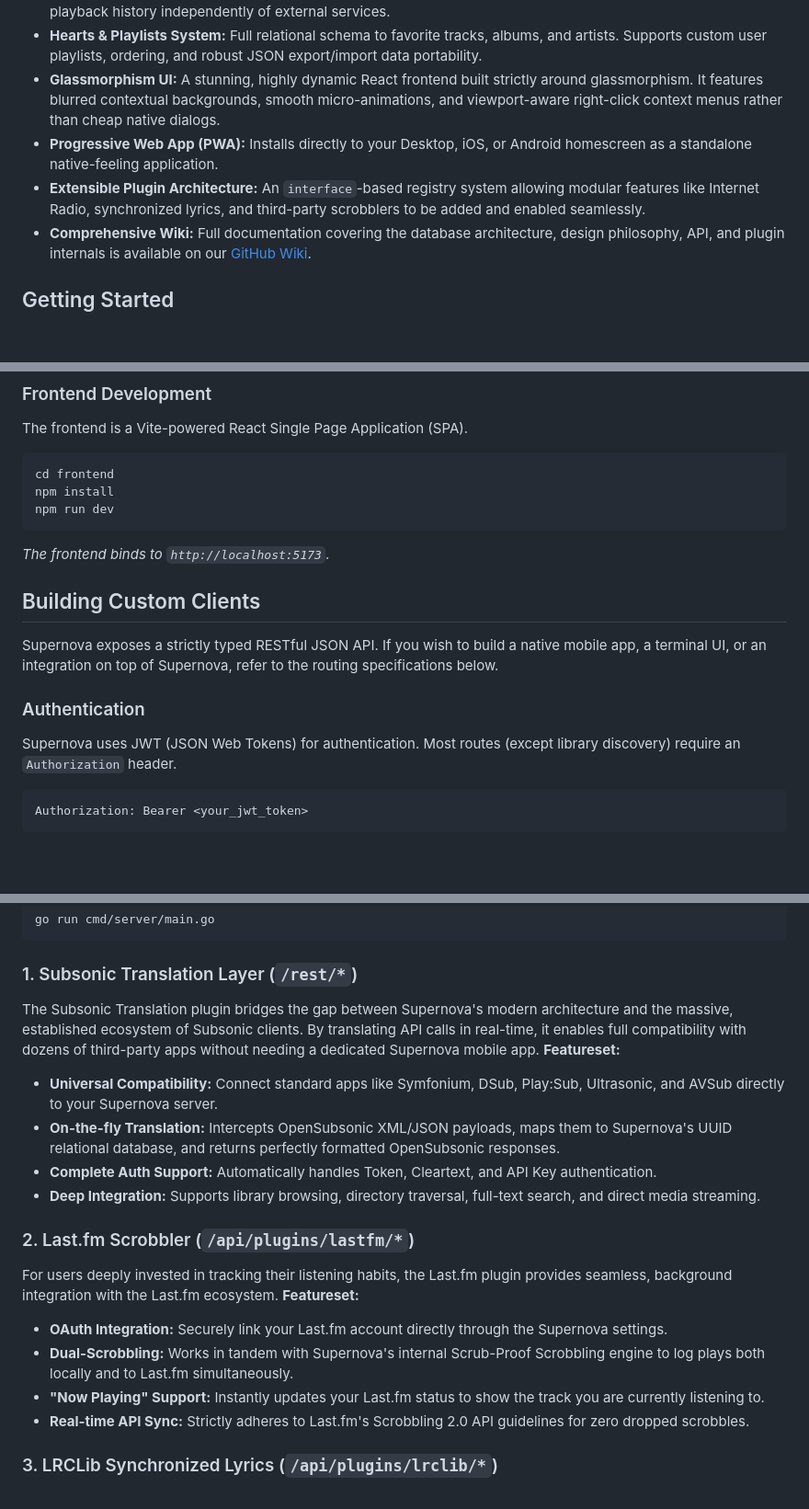
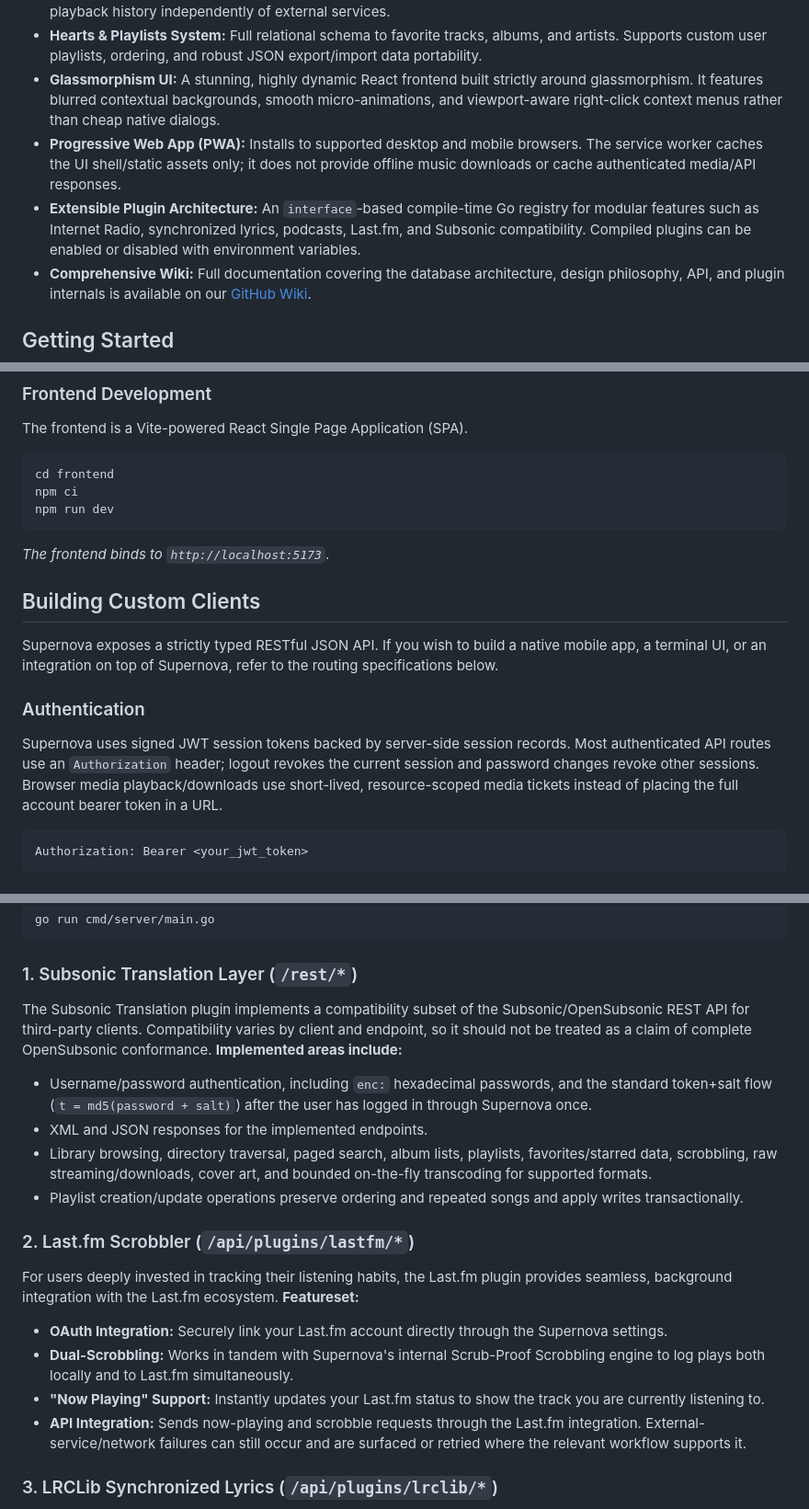
Before and after one commit to soltros/Supernova, a Markdown page: README.md, 3 parts joined by grey strips. Shown at 92% size. GitHub-like rendering; blank space fills up the shorter version.

````diff
--- a/README.md
+++ b/README.md
@@ -17,8 +17,8 @@ Built with a highly-concurrent Go backend and a Progressive Web App (PWA) React
 - **Scrub-Proof Scrobbling:** An internal playback engine calculates true listen thresholds, accurately logging your playback history independently of external services.
 - **Hearts & Playlists System:** Full relational schema to favorite tracks, albums, and artists. Supports custom user playlists, ordering, and robust JSON export/import data portability.
 - **Glassmorphism UI:** A stunning, highly dynamic React frontend built strictly around glassmorphism. It features blurred contextual backgrounds, smooth micro-animations, and viewport-aware right-click context menus rather than cheap native dialogs.
-- **Progressive Web App (PWA):** Installs directly to your Desktop, iOS, or Android homescreen as a standalone native-feeling application.
-- **Extensible Plugin Architecture:** An `interface`-based registry system allowing modular features like Internet Radio, synchronized lyrics, and third-party scrobblers to be added and enabled seamlessly.
+- **Progressive Web App (PWA):** Installs to supported desktop and mobile browsers. The service worker caches the UI shell/static assets only; it does not provide offline music downloads or cache authenticated media/API responses.
+- **Extensible Plugin Architecture:** An `interface`-based compile-time Go registry for modular features such as Internet Radio, synchronized lyrics, podcasts, Last.fm, and Subsonic compatibility. Compiled plugins can be enabled or disabled with environment variables.
 - **Comprehensive Wiki:** Full documentation covering the database architecture, design philosophy, API, and plugin internals is available on our [GitHub Wiki](https://github.com/soltros/Supernova/wiki).
 
 ## Getting Started
@@ -43,7 +43,7 @@ go run cmd/server/main.go
 The frontend is a Vite-powered React Single Page Application (SPA).
 ```bash
 cd frontend
-npm install
+npm ci
 npm run dev
 ```
 *The frontend binds to `http://localhost:5173`.*
@@ -53,7 +53,7 @@ npm run dev
 Supernova exposes a strictly typed RESTful JSON API. If you wish to build a native mobile app, a terminal UI, or an integration on top of Supernova, refer to the routing specifications below.
 
 ### Authentication
-Supernova uses JWT (JSON Web Tokens) for authentication. Most routes (except library discovery) require an `Authorization` header.
+Supernova uses signed JWT session tokens backed by server-side session records. Most authenticated API routes use an `Authorization` header; logout revokes the current session and password changes revoke other sessions. Browser media playback/downloads use short-lived, resource-scoped media tickets instead of placing the full account bearer token in a URL.
 ```http
 Authorization: Bearer <your_jwt_token>
 ```
@@ -170,12 +174,12 @@ go run cmd/server/main.go
 ```
 
 ### 1. Subsonic Translation Layer (`/rest/*`)
-The Subsonic Translation plugin bridges the gap between Supernova's modern architecture and the massive, established ecosystem of Subsonic clients. By translating API calls in real-time, it enables full compatibility with dozens of third-party apps without needing a dedicated Supernova mobile app.
-**Featureset:**
-- **Universal Compatibility:** Connect standard apps like Symfonium, DSub, Play:Sub, Ultrasonic, and AVSub directly to your Supernova server.
-- **On-the-fly Translation:** Intercepts OpenSubsonic XML/JSON payloads, maps them to Supernova's UUID relational database, and returns perfectly formatted OpenSubsonic responses.
-- **Complete Auth Support:** Automatically handles Token, Cleartext, and API Key authentication.
-- **Deep Integration:** Supports library browsing, directory traversal, full-text search, and direct media streaming.
+The Subsonic Translation plugin implements a compatibility subset of the Subsonic/OpenSubsonic REST API for third-party clients. Compatibility varies by client and endpoint, so it should not be treated as a claim of complete OpenSubsonic conformance.
+**Implemented areas include:**
+- Username/password authentication, including `enc:` hexadecimal passwords, and the standard token+salt flow (`t = md5(password + salt)`) after the user has logged in through Supernova once.
+- XML and JSON responses for the implemented endpoints.
+- Library browsing, directory traversal, paged search, album lists, playlists, favorites/starred data, scrobbling, raw streaming/downloads, cover art, and bounded on-the-fly transcoding for supported formats.
+- Playlist creation/update operations preserve ordering and repeated songs and apply writes transactionally.
 
 ### 2. Last.fm Scrobbler (`/api/plugins/lastfm/*`)
 For users deeply invested in tracking their listening habits, the Last.fm plugin provides seamless, background integration with the Last.fm ecosystem.
@@ -183,7 +187,7 @@ For users deeply invested in tracking their listening habits, the Last.fm plugin
 - **OAuth Integration:** Securely link your Last.fm account directly through the Supernova settings.
 - **Dual-Scrobbling:** Works in tandem with Supernova's internal Scrub-Proof Scrobbling engine to log plays both locally and to Last.fm simultaneously.
 - **"Now Playing" Support:** Instantly updates your Last.fm status to show the track you are currently listening to.
-- **Real-time API Sync:** Strictly adheres to Last.fm's Scrobbling 2.0 API guidelines for zero dropped scrobbles.
+- **API Integration:** Sends now-playing and scrobble requests through the Last.fm integration. External-service/network failures can still occur and are surfaced or retried where the relevant workflow supports it.
 
 ### 3. LRCLib Synchronized Lyrics (`/api/plugins/lrclib/*`)
 Enhance your listening experience with real-time, karaoke-style synchronized lyrics powered by the open-source LRCLib database.
````
Also changed, not shown: other parts of README.md (+16 -19 lines).
